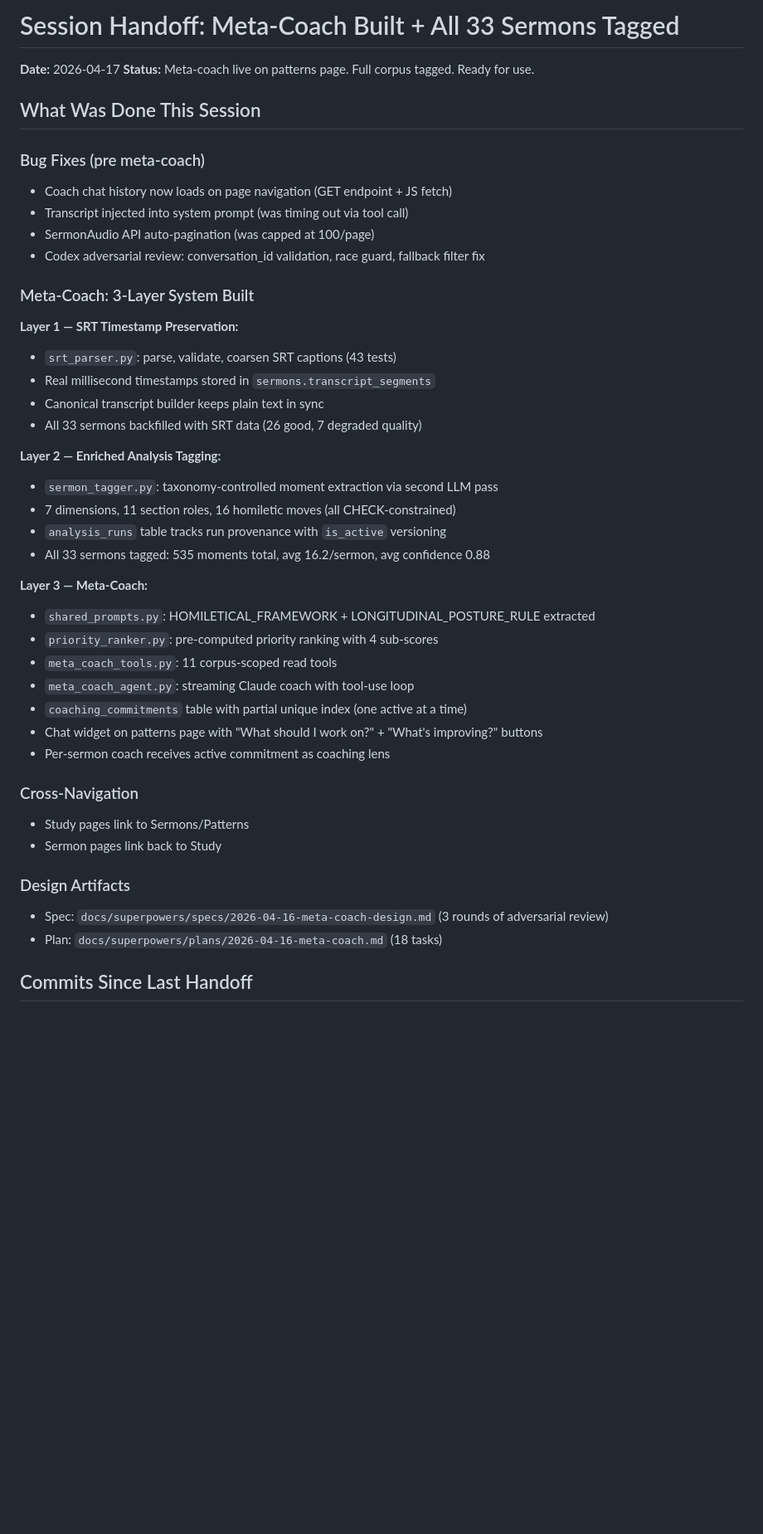
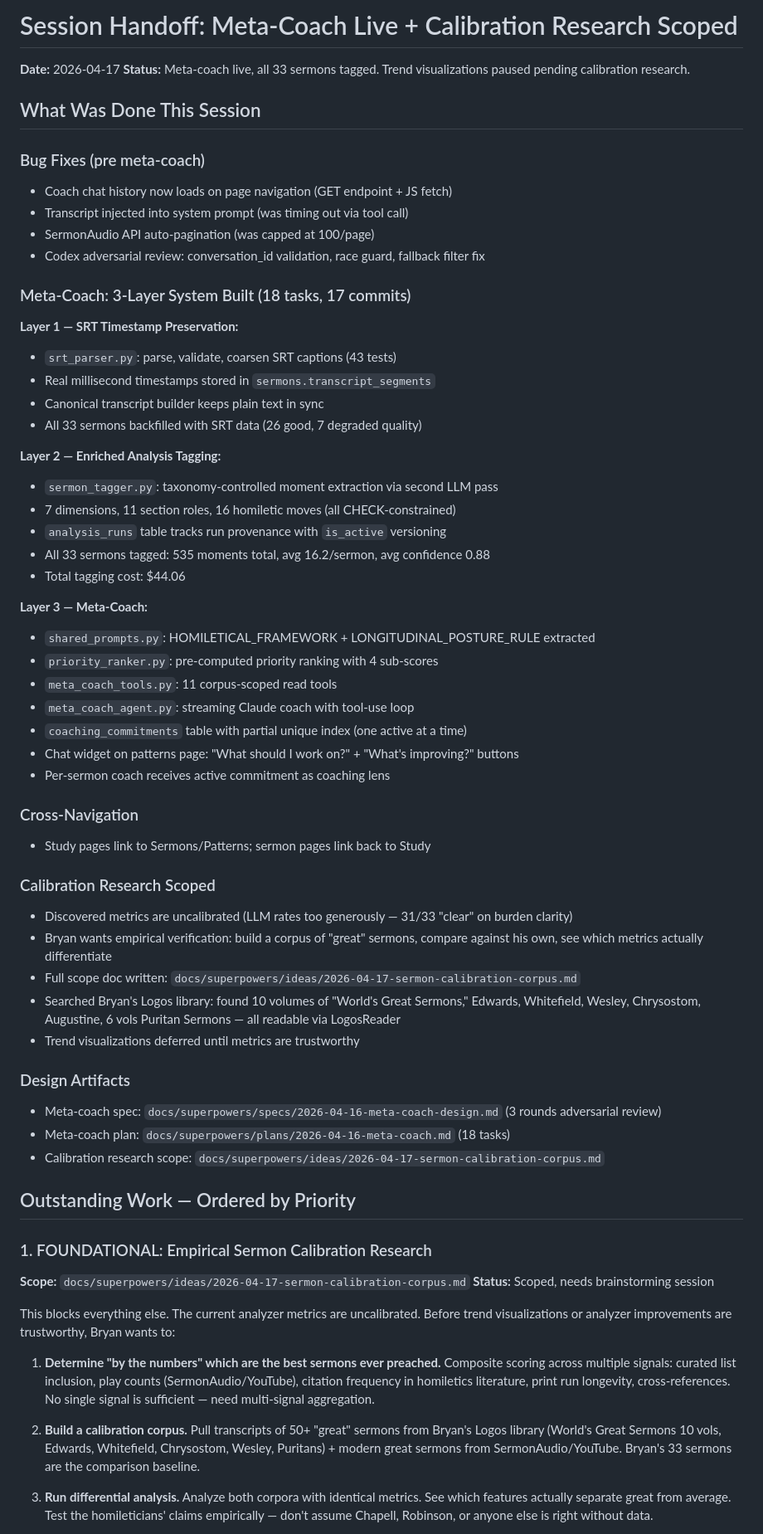
Before and after one commit to tendflock/visual-theology, a Markdown page: docs/SESSION-HANDOFF.md, the part around one of its changes. Shown at 83% size. Rendered like a GitHub page; blank space fills up the shorter version.

Commit message:
docs: final session handoff — outstanding work ordered by priority

```diff
--- a/docs/SESSION-HANDOFF.md
+++ b/docs/SESSION-HANDOFF.md
@@ -1,7 +1,7 @@
-# Session Handoff: Meta-Coach Built + All 33 Sermons Tagged
+# Session Handoff: Meta-Coach Live + Calibration Research Scoped
 
 **Date:** 2026-04-17
-**Status:** Meta-coach live on patterns page. Full corpus tagged. Ready for use.
+**Status:** Meta-coach live, all 33 sermons tagged. Trend visualizations paused pending calibration research.
 
 ## What Was Done This Session
 
@@ -11,7 +11,7 @@
 - SermonAudio API auto-pagination (was capped at 100/page)
 - Codex adversarial review: conversation_id validation, race guard, fallback filter fix
 
-### Meta-Coach: 3-Layer System Built
+### Meta-Coach: 3-Layer System Built (18 tasks, 17 commits)
 **Layer 1 — SRT Timestamp Preservation:**
 - `srt_parser.py`: parse, validate, coarsen SRT captions (43 tests)
 - Real millisecond timestamps stored in `sermons.transcript_segments`
@@ -23,6 +23,7 @@
 - 7 dimensions, 11 section roles, 16 homiletic moves (all CHECK-constrained)
 - `analysis_runs` table tracks run provenance with `is_active` versioning
 - All 33 sermons tagged: 535 moments total, avg 16.2/sermon, avg confidence 0.88
+- Total tagging cost: $44.06
 
 **Layer 3 — Meta-Coach:**
 - `shared_prompts.py`: HOMILETICAL_FRAMEWORK + LONGITUDINAL_POSTURE_RULE extracted
@@ -30,15 +31,35 @@
 - `meta_coach_tools.py`: 11 corpus-scoped read tools
 - `meta_coach_agent.py`: streaming Claude coach with tool-use loop
 - `coaching_commitments` table with partial unique index (one active at a time)
-- Chat widget on patterns page with "What should I work on?" + "What's improving?" buttons
+- Chat widget on patterns page: "What should I work on?" + "What's improving?" buttons
 - Per-sermon coach receives active commitment as coaching lens
 
 ### Cross-Navigation
-- Study pages link to Sermons/Patterns
-- Sermon pages link back to Study
+- Study pages link to Sermons/Patterns; sermon pages link back to Study
+
+### Calibration Research Scoped
+- Discovered metrics are uncalibrated (LLM rates too generously — 31/33 "clear" on burden clarity)
+- Bryan wants empirical verification: build a corpus of "great" sermons, compare against his own, see which metrics actually differentiate
+- Full scope doc written: `docs/superpowers/ideas/2026-04-17-sermon-calibration-corpus.md`
+- Searched Bryan's Logos library: found 10 volumes of "World's Great Sermons," Edwards, Whitefield, Wesley, Chrysostom, Augustine, 6 vols Puritan Sermons — all readable via LogosReader
+- Trend visualizations deferred until metrics are trustworthy
 
 ### Design Artifacts
-- Spec: `docs/superpowers/specs/2026-04-16-meta-coach-design.md` (3 rounds of adversarial review)
-- Plan: `docs/superpowers/plans/2026-04-16-meta-coach.md` (18 tasks)
+- Meta-coach spec: `docs/superpowers/specs/2026-04-16-meta-coach-design.md` (3 rounds adversarial review)
+- Meta-coach plan: `docs/superpowers/plans/2026-04-16-meta-coach.md` (18 tasks)
+- Calibration research scope: `docs/superpowers/ideas/2026-04-17-sermon-calibration-corpus.md`
 
-## Commits Since Last Handoff
+## Outstanding Work — Ordered by Priority
+
+### 1. FOUNDATIONAL: Empirical Sermon Calibration Research
+**Scope:** `docs/superpowers/ideas/2026-04-17-sermon-calibration-corpus.md`
+**Status:** Scoped, needs brainstorming session
+
+This blocks everything else. The current analyzer metrics are uncalibrated. Before trend visualizations or analyzer improvements are trustworthy, Bryan wants to:
+
+1. **Determine "by the numbers" which are the best sermons ever preached.** Composite scoring across multiple signals: curated list inclusion, play counts (SermonAudio/YouTube), citation frequency in homiletics literature, print run longevity, cross-references. No single signal is sufficient — need multi-signal aggregation.
+
+2. **Build a calibration corpus.** Pull transcripts of 50+ "great" sermons from Bryan's Logos library (World's Great Sermons 10 vols, Edwards, Whitefield, Chrysostom, Wesley, Puritans) + modern great sermons from SermonAudio/YouTube. Bryan's 33 sermons are the comparison baseline.
+
+3. **Run differential analysis.** Analyze both corpora with identical metrics. See which features actually separate great from average. Test the homileticians' claims empirically — don't assume Chapell, Robinson, or anyone else is right without data.
+
```
Also changed, not shown: other parts of docs/SESSION-HANDOFF.md (+58 -11 lines).
